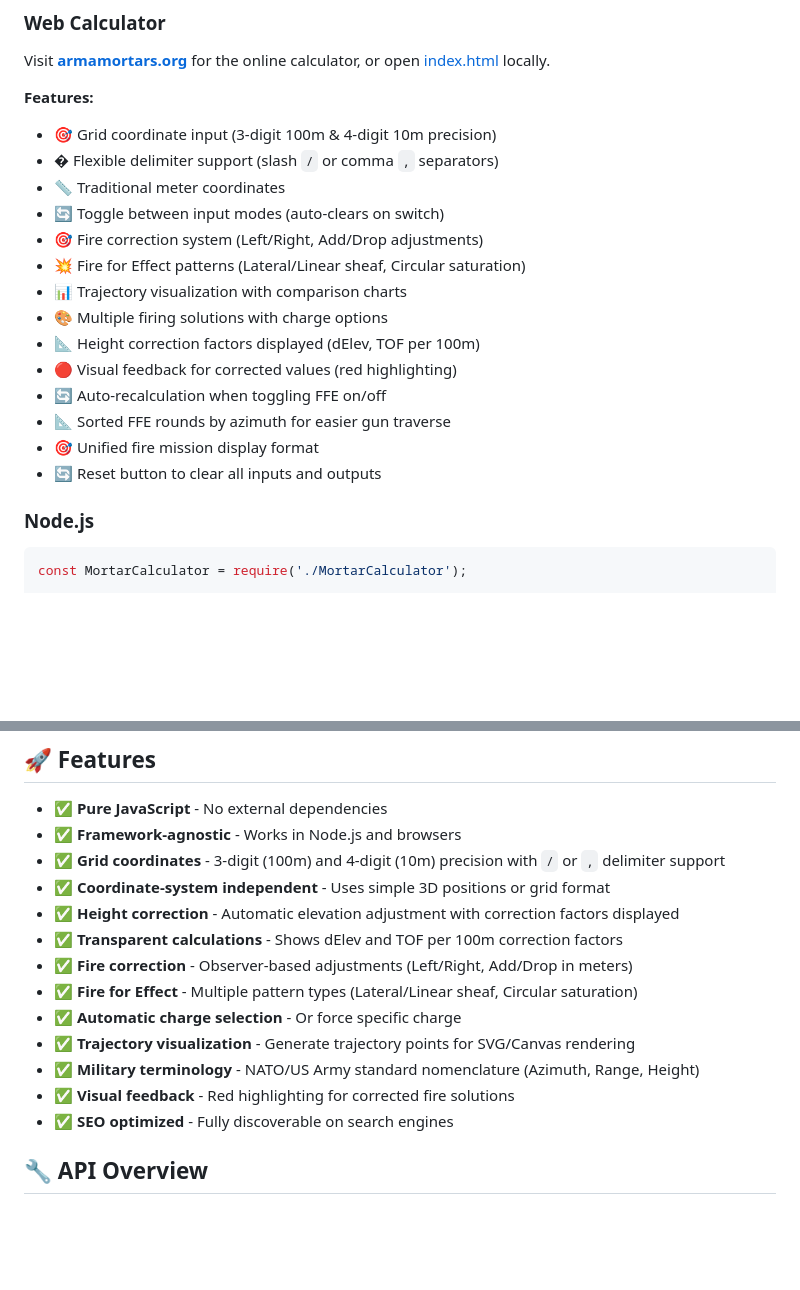
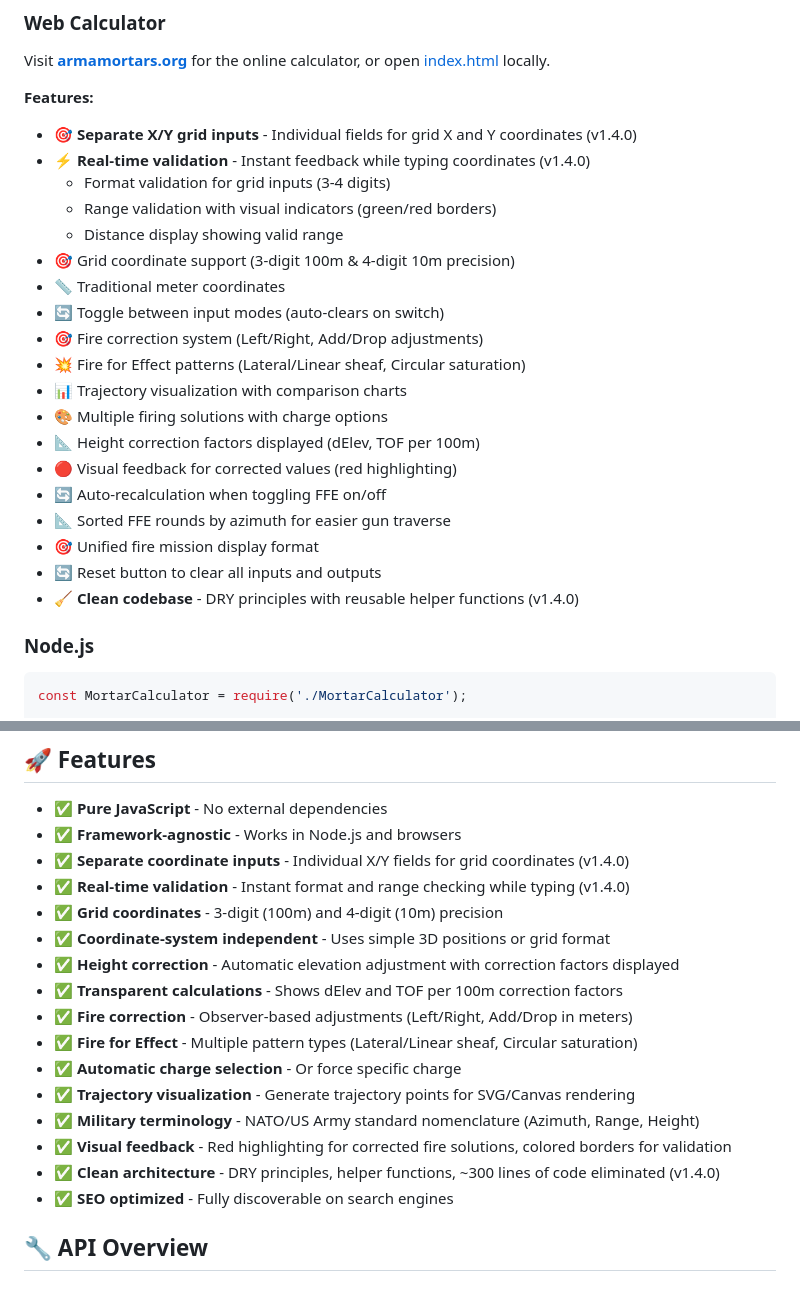
Before and after one commit to GeNeFRAG/ArmaReforger, a Markdown page: mortar_core/README.md, 2 parts joined by grey strips. Drawn GitHub-style; blank space fills up the shorter version.

Commit message:
docs: update documentation for v1.4.0
- Add separate X/Y grid input feature documentation
- Document real-time validation capabilities
- Highlight DRY refactoring improvements
- Update main README with version badge

```diff
--- a/mortar_core/README.md
+++ b/mortar_core/README.md
@@ -13,8 +13,12 @@ Part of the [ArmaReforger](../README.md) project.
 Visit **[armamortars.org](https://armamortars.org)** for the online calculator, or open [index.html](index.html) locally.
 
 **Features:**
-- 🎯 Grid coordinate input (3-digit 100m & 4-digit 10m precision)
-- � Flexible delimiter support (slash `/` or comma `,` separators)
+- 🎯 **Separate X/Y grid inputs** - Individual fields for grid X and Y coordinates (v1.4.0)
+- ⚡ **Real-time validation** - Instant feedback while typing coordinates (v1.4.0)
+  - Format validation for grid inputs (3-4 digits)
+  - Range validation with visual indicators (green/red borders)
+  - Distance display showing valid range
+- 🎯 Grid coordinate support (3-digit 100m & 4-digit 10m precision)
 - 📏 Traditional meter coordinates
 - 🔄 Toggle between input modes (auto-clears on switch)
 - 🎯 Fire correction system (Left/Right, Add/Drop adjustments)
@@ -27,6 +31,7 @@ Visit **[armamortars.org](https://armamortars.org)** for the online calculator,
 - 📐 Sorted FFE rounds by azimuth for easier gun traverse
 - 🎯 Unified fire mission display format
 - 🔄 Reset button to clear all inputs and outputs
+- 🧹 **Clean codebase** - DRY principles with reusable helper functions (v1.4.0)
 
 ### Node.js
 
@@ -78,7 +83,9 @@ console.log(`Charge: ${solution.charge}, Elevation: ${solution.elevation} mils`)
 
 - ✅ **Pure JavaScript** - No external dependencies
 - ✅ **Framework-agnostic** - Works in Node.js and browsers
-- ✅ **Grid coordinates** - 3-digit (100m) and 4-digit (10m) precision with `/` or `,` delimiter support
+- ✅ **Separate coordinate inputs** - Individual X/Y fields for grid coordinates (v1.4.0)
+- ✅ **Real-time validation** - Instant format and range checking while typing (v1.4.0)
+- ✅ **Grid coordinates** - 3-digit (100m) and 4-digit (10m) precision
 - ✅ **Coordinate-system independent** - Uses simple 3D positions or grid format
 - ✅ **Height correction** - Automatic elevation adjustment with correction factors displayed
 - ✅ **Transparent calculations** - Shows dElev and TOF per 100m correction factors
@@ -87,7 +94,8 @@ console.log(`Charge: ${solution.charge}, Elevation: ${solution.elevation} mils`)
 - ✅ **Automatic charge selection** - Or force specific charge
 - ✅ **Trajectory visualization** - Generate trajectory points for SVG/Canvas rendering
 - ✅ **Military terminology** - NATO/US Army standard nomenclature (Azimuth, Range, Height)
-- ✅ **Visual feedback** - Red highlighting for corrected fire solutions
+- ✅ **Visual feedback** - Red highlighting for corrected fire solutions, colored borders for validation
+- ✅ **Clean architecture** - DRY principles, helper functions, ~300 lines of code eliminated (v1.4.0)
 - ✅ **SEO optimized** - Fully discoverable on search engines
 
 ## 🔧 API Overview
```
Also changed, not shown: README.md (+2 -2 lines), mortar_core/API.md (+3 -0 lines).
